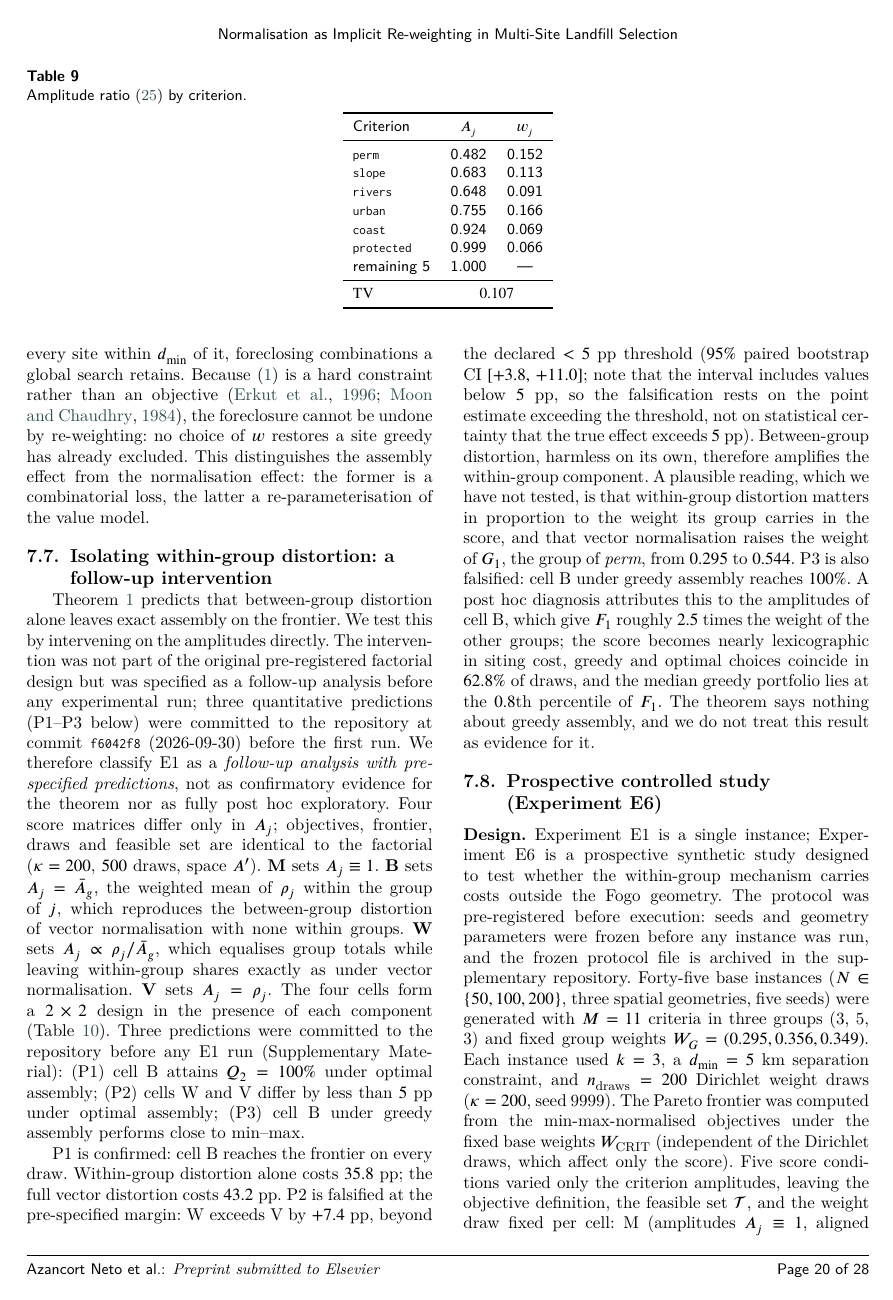
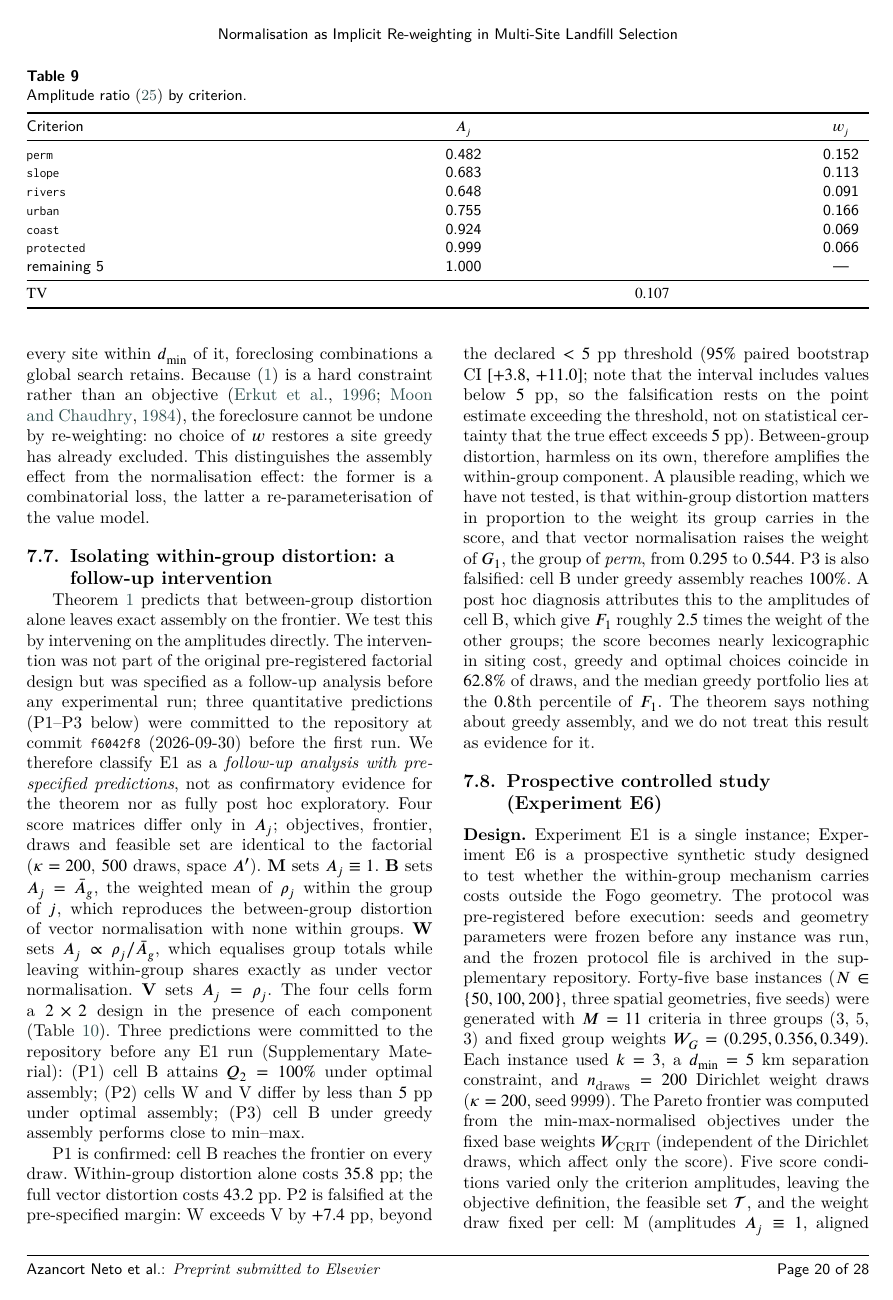
Before and after one commit to Jazancort/mcdm-landfill-pareto-paper, a LaTeX paper (main.tex): page 21 of 29. Compiled offline with XeLaTeX; a LaTeX package or settings file that is missing is left out.

Commit message:
fix tab:amprefset mismatch: add tabular* spec to match end{tabular*}

```diff
--- a/main.tex
+++ b/main.tex
@@ -2174,7 +2174,7 @@ the main text.
 \centering
 \caption{Amplitude ratio~\eqref{eq:refsetA} by criterion.}
 \label{tab:amprefset}
-\begin{tabular}{lcc}
+\begin{tabular*}{\textwidth}{@{\extracolsep{\fill}}lcc}
 \toprule
 Criterion & $A_j$ & $w_j$ \\
 \midrule
```
